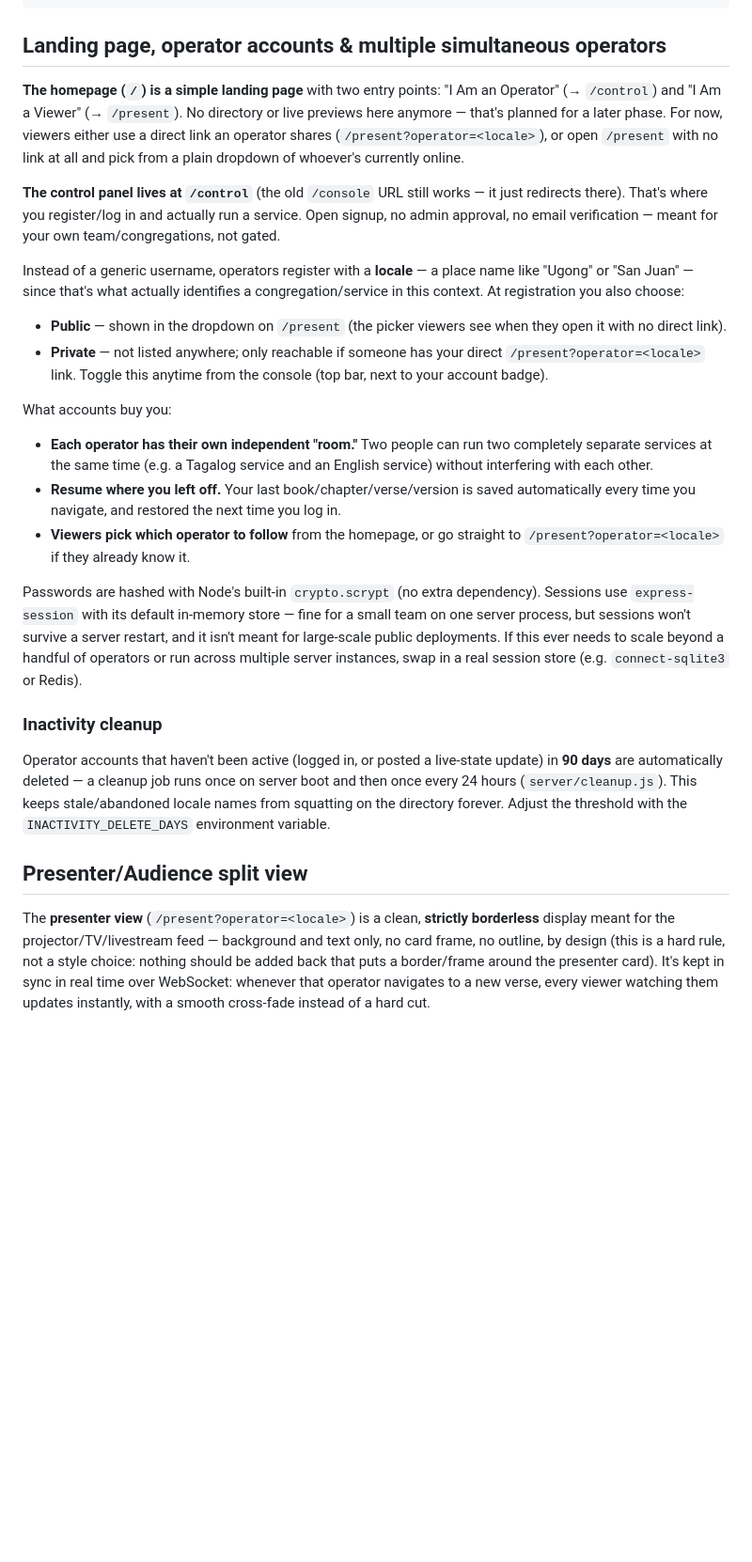
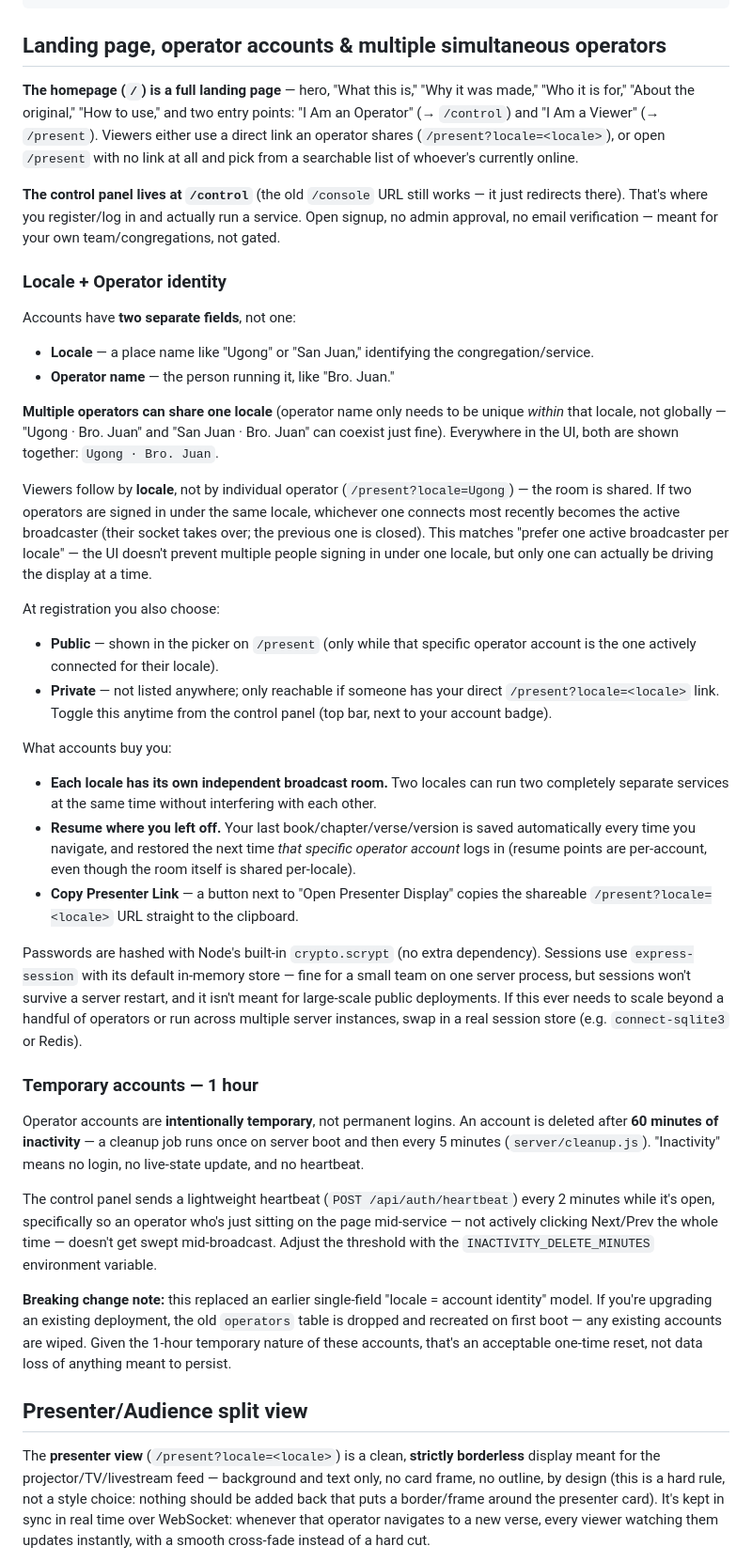
Before and after one commit to jockextreme/MCGI-Digital-Bible, a Markdown page: README.md, the part around one of its changes. Shown at 94% size. Drawn GitHub-style; blank space fills up the shorter version.

```diff
--- a/README.md
+++ b/README.md
@@ -85,36 +85,56 @@ mcgi-digital-bible/
 
 ## Landing page, operator accounts & multiple simultaneous operators
 
-**The homepage (`/`) is a simple landing page** with two entry points: "I
-Am an Operator" (→ `/control`) and "I Am a Viewer" (→ `/present`). No
-directory or live previews here anymore — that's planned for a later phase.
-For now, viewers either use a direct link an operator shares
-(`/present?operator=<locale>`), or open `/present` with no link at all and
-pick from a plain dropdown of whoever's currently online.
+**The homepage (`/`) is a full landing page** — hero, "What this is," "Why
+it was made," "Who it is for," "About the original," "How to use," and two
+entry points: "I Am an Operator" (→ `/control`) and "I Am a Viewer" (→
+`/present`). Viewers either use a direct link an operator shares
+(`/present?locale=<locale>`), or open `/present` with no link at all and
+pick from a searchable list of whoever's currently online.
 
 **The control panel lives at `/control`** (the old `/console` URL still
 works — it just redirects there). That's where you register/log in and
 actually run a service. Open signup, no admin approval, no email
 verification — meant for your own team/congregations, not gated.
 
-Instead of a generic username, operators register with a **locale** — a
-place name like "Ugong" or "San Juan" — since that's what actually
-identifies a congregation/service in this context. At registration you also
-choose:
-- **Public** — shown in the dropdown on `/present` (the picker viewers see when they open it with no direct link).
+### Locale + Operator identity
+
+Accounts have **two separate fields**, not one:
+- **Locale** — a place name like "Ugong" or "San Juan," identifying the
+  congregation/service.
+- **Operator name** — the person running it, like "Bro. Juan."
+
+**Multiple operators can share one locale** (operator name only needs to
+be unique *within* that locale, not globally — "Ugong · Bro. Juan" and
+"San Juan · Bro. Juan" can coexist just fine). Everywhere in the UI, both
+are shown together: `Ugong · Bro. Juan`.
+
+Viewers follow by **locale**, not by individual operator
+(`/present?locale=Ugong`) — the room is shared. If two operators are
+signed in under the same locale, whichever one connects most recently
+becomes the active broadcaster (their socket takes over; the previous one
+is closed). This matches "prefer one active broadcaster per locale" — the
+UI doesn't prevent multiple people signing in under one locale, but only
+one can actually be driving the display at a time.
+
+At registration you also choose:
+- **Public** — shown in the picker on `/present` (only while that specific
+  operator account is the one actively connected for their locale).
 - **Private** — not listed anywhere; only reachable if someone has your
-  direct `/present?operator=<locale>` link. Toggle this anytime from the
-  console (top bar, next to your account badge).
+  direct `/present?locale=<locale>` link. Toggle this anytime from the
+  control panel (top bar, next to your account badge).
 
 What accounts buy you:
-- **Each operator has their own independent "room."** Two people can run
-  two completely separate services at the same time (e.g. a Tagalog service
-  and an English service) without interfering with each other.
+- **Each locale has its own independent broadcast room.** Two locales can
+  run two completely separate services at the same time without
+  interfering with each other.
 - **Resume where you left off.** Your last book/chapter/verse/version is
   saved automatically every time you navigate, and restored the next time
-  you log in.
-- **Viewers pick which operator to follow** from the homepage, or go
-  straight to `/present?operator=<locale>` if they already know it.
+  *that specific operator account* logs in (resume points are per-account,
+  even though the room itself is shared per-locale).
+- **Copy Presenter Link** — a button next to "Open Presenter Display"
+  copies the shareable `/present?locale=<locale>` URL straight to the
+  clipboard.
 
 Passwords are hashed with Node's built-in `crypto.scrypt` (no extra
 dependency). Sessions use `express-session` with its default in-memory
@@ -124,18 +144,30 @@ deployments. If this ever needs to scale beyond a handful of operators or
 run across multiple server instances, swap in a real session store (e.g.
 `connect-sqlite3` or Redis).
 
-### Inactivity cleanup
+### Temporary accounts — 1 hour
 
-Operator accounts that haven't been active (logged in, or posted a
-live-state update) in **90 days** are automatically deleted — a cleanup job
-runs once on server boot and then once every 24 hours
-(`server/cleanup.js`). This keeps stale/abandoned locale names from
-squatting on the directory forever. Adjust the threshold with the
-`INACTIVITY_DELETE_DAYS` environment variable.
+Operator accounts are **intentionally temporary**, not permanent logins.
+An account is deleted after **60 minutes of inactivity** — a cleanup job
+runs once on server boot and then every 5 minutes (`server/cleanup.js`).
+"Inactivity" means no login, no live-state update, and no heartbeat.
+
+The control panel sends a lightweight heartbeat
+(`POST /api/auth/heartbeat`) every 2 minutes while it's open, specifically
+so an operator who's just sitting on the page mid-service — not actively
+clicking Next/Prev the whole time — doesn't get swept mid-broadcast.
+Adjust the threshold with the `INACTIVITY_DELETE_MINUTES` environment
+variable.
+
+**Breaking change note:** this replaced an earlier single-field "locale =
+account identity" model. If you're upgrading an existing deployment, the
+old `operators` table is dropped and recreated on first boot — any
+existing accounts are wiped. Given the 1-hour temporary nature of these
+accounts, that's an acceptable one-time reset, not data loss of anything
+meant to persist.
 
 ## Presenter/Audience split view
 
-The **presenter view** (`/present?operator=<locale>`) is a clean,
+The **presenter view** (`/present?locale=<locale>`) is a clean,
 **strictly borderless** display meant for the projector/TV/livestream feed
 — background and text only, no card frame, no outline, by design (this is
 a hard rule, not a style choice: nothing should be added back that puts a
```
Also changed, not shown: other parts of README.md (+62 -15 lines).
